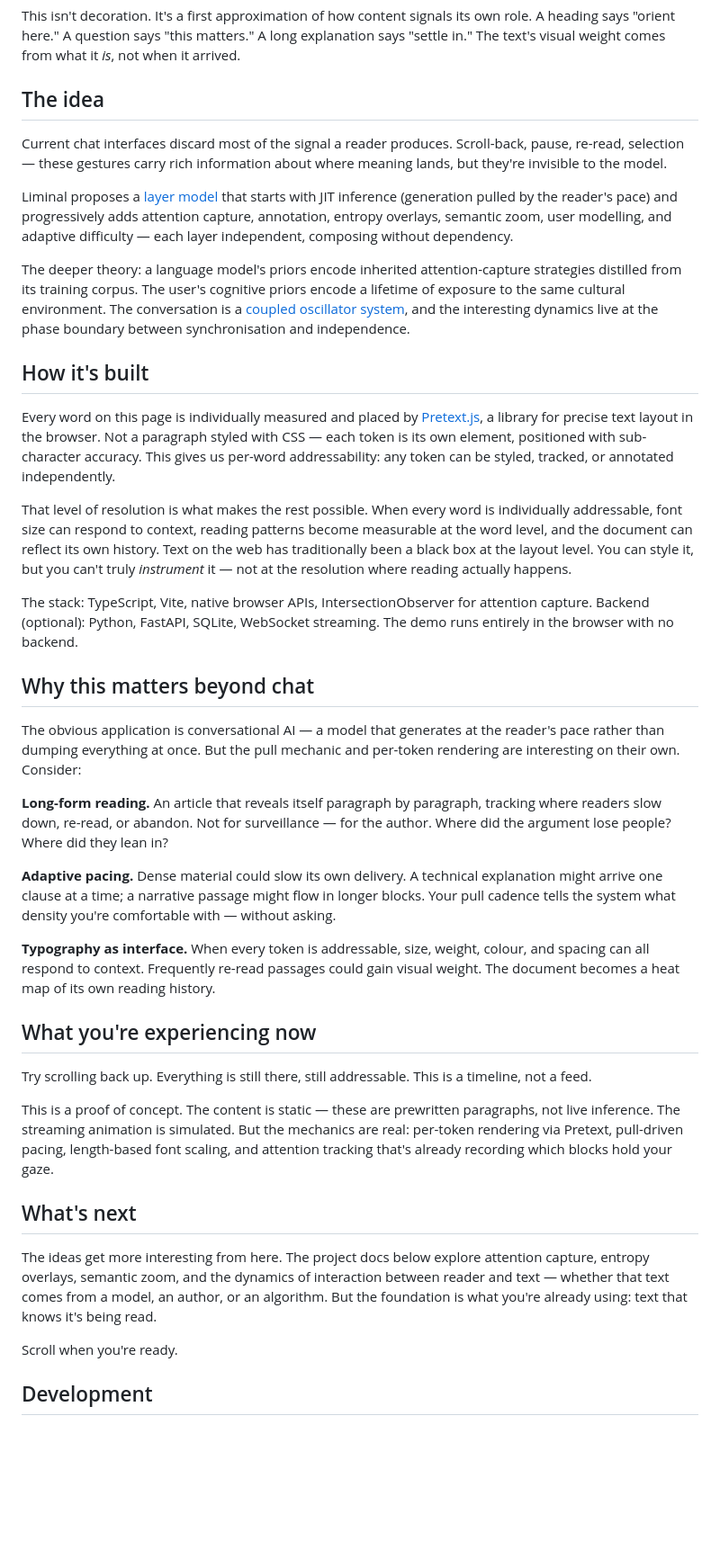
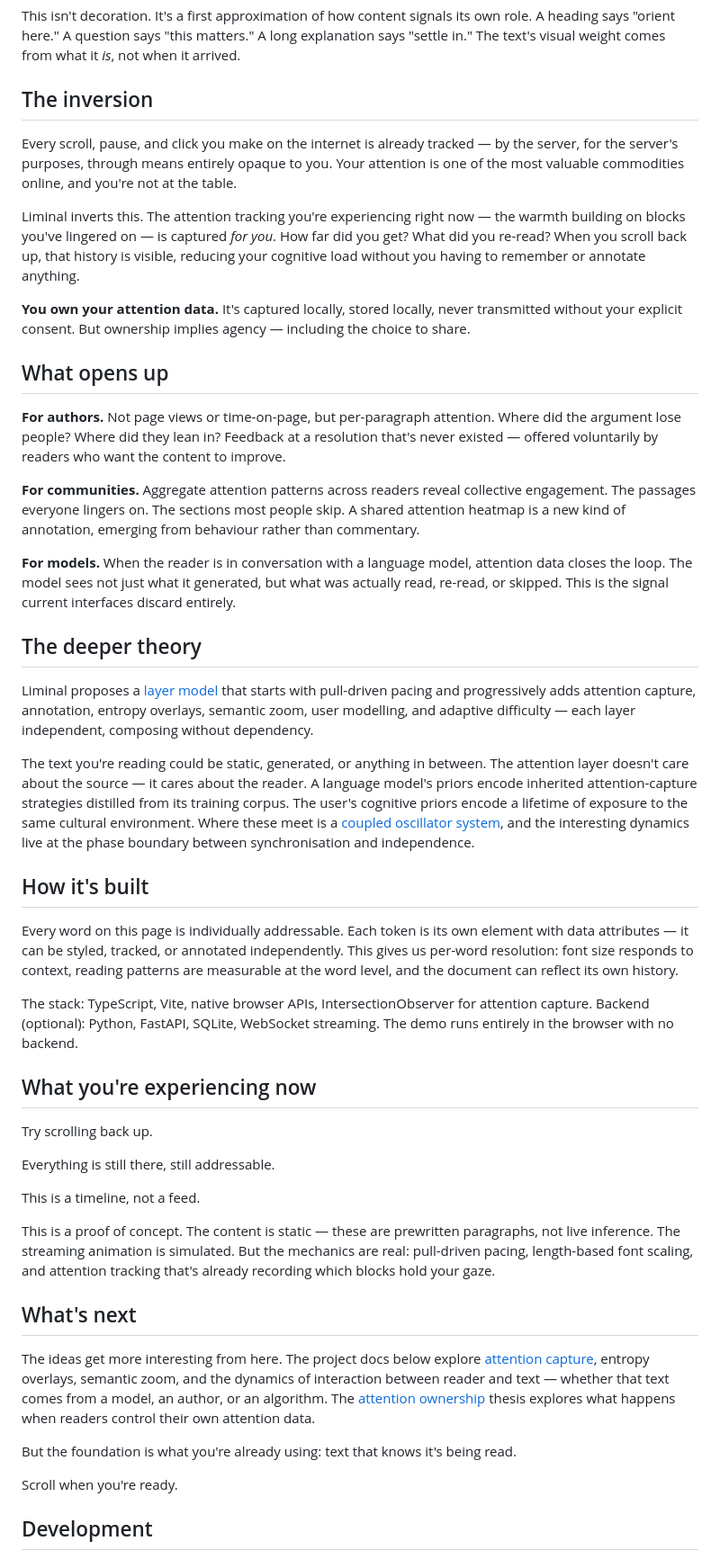
Before and after one commit to ddisisto/liminal, a Markdown page: README.md, the part around one of its changes. Shown at 90% size. Drawn GitHub-style; blank space fills up the shorter version.

```diff
--- a/README.md
+++ b/README.md
@@ -18,41 +18,49 @@ Notice that not all blocks are the same size? Short statements and questions are
 
 This isn't decoration. It's a first approximation of how content signals its own role. A heading says "orient here." A question says "this matters." A long explanation says "settle in." The text's visual weight comes from what it *is*, not when it arrived.
 
-## The idea
+## The inversion
 
-Current chat interfaces discard most of the signal a reader produces. Scroll-back, pause, re-read, selection — these gestures carry rich information about where meaning lands, but they're invisible to the model.
+Every scroll, pause, and click you make on the internet is already tracked — by the server, for the server's purposes, through means entirely opaque to you. Your attention is one of the most valuable commodities online, and you're not at the table.
 
-Liminal proposes a [layer model](docs/project-brief.md) that starts with JIT inference (generation pulled by the reader's pace) and progressively adds attention capture, annotation, entropy overlays, semantic zoom, user modelling, and adaptive difficulty — each layer independent, composing without dependency.
+Liminal inverts this. The attention tracking you're experiencing right now — the warmth building on blocks you've lingered on — is captured *for you*. How far did you get? What did you re-read? When you scroll back up, that history is visible, reducing your cognitive load without you having to remember or annotate anything.
 
-The deeper theory: a language model's priors encode inherited attention-capture strategies distilled from its training corpus. The user's cognitive priors encode a lifetime of exposure to the same cultural environment. The conversation is a [coupled oscillator system](docs/theory.md), and the interesting dynamics live at the phase boundary between synchronisation and independence.
+**You own your attention data.** It's captured locally, stored locally, never transmitted without your explicit consent. But ownership implies agency — including the choice to share.
+
+## What opens up
+
+**For authors.** Not page views or time-on-page, but per-paragraph attention. Where did the argument lose people? Where did they lean in? Feedback at a resolution that's never existed — offered voluntarily by readers who want the content to improve.
+
+**For communities.** Aggregate attention patterns across readers reveal collective engagement. The passages everyone lingers on. The sections most people skip. A shared attention heatmap is a new kind of annotation, emerging from behaviour rather than commentary.
+
+**For models.** When the reader is in conversation with a language model, attention data closes the loop. The model sees not just what it generated, but what was actually read, re-read, or skipped. This is the signal current interfaces discard entirely.
+
+## The deeper theory
+
+Liminal proposes a [layer model](docs/project-brief.md) that starts with pull-driven pacing and progressively adds attention capture, annotation, entropy overlays, semantic zoom, user modelling, and adaptive difficulty — each layer independent, composing without dependency.
+
+The text you're reading could be static, generated, or anything in between. The attention layer doesn't care about the source — it cares about the reader. A language model's priors encode inherited attention-capture strategies distilled from its training corpus. The user's cognitive priors encode a lifetime of exposure to the same cultural environment. Where these meet is a [coupled oscillator system](docs/theory.md), and the interesting dynamics live at the phase boundary between synchronisation and independence.
 
 ## How it's built
 
-Every word on this page is individually measured and placed by [Pretext.js](https://github.com/chenglou/pretext), a library for precise text layout in the browser. Not a paragraph styled with CSS — each token is its own element, positioned with sub-character accuracy. This gives us per-word addressability: any token can be styled, tracked, or annotated independently.
-
-That level of resolution is what makes the rest possible. When every word is individually addressable, font size can respond to context, reading patterns become measurable at the word level, and the document can reflect its own history. Text on the web has traditionally been a black box at the layout level. You can style it, but you can't truly *instrument* it — not at the resolution where reading actually happens.
+Every word on this page is individually addressable. Each token is its own element with data attributes — it can be styled, tracked, or annotated independently. This gives us per-word resolution: font size responds to context, reading patterns are measurable at the word level, and the document can reflect its own history.
 
 The stack: TypeScript, Vite, native browser APIs, IntersectionObserver for attention capture. Backend (optional): Python, FastAPI, SQLite, WebSocket streaming. The demo runs entirely in the browser with no backend.
 
-## Why this matters beyond chat
-
-The obvious application is conversational AI — a model that generates at the reader's pace rather than dumping everything at once. But the pull mechanic and per-token rendering are interesting on their own. Consider:
-
-**Long-form reading.** An article that reveals itself paragraph by paragraph, tracking where readers slow down, re-read, or abandon. Not for surveillance — for the author. Where did the argument lose people? Where did they lean in?
-
-**Adaptive pacing.** Dense material could slow its own delivery. A technical explanation might arrive one clause at a time; a narrative passage might flow in longer blocks. Your pull cadence tells the system what density you're comfortable with — without asking.
-
-**Typography as interface.** When every token is addressable, size, weight, colour, and spacing can all respond to context. Frequently re-read passages could gain visual weight. The document becomes a heat map of its own reading history.
-
 ## What you're experiencing now
 
-Try scrolling back up. Everything is still there, still addressable. This is a timeline, not a feed.
+Try scrolling back up.
 
-This is a proof of concept. The content is static — these are prewritten paragraphs, not live inference. The streaming animation is simulated. But the mechanics are real: per-token rendering via Pretext, pull-driven pacing, length-based font scaling, and attention tracking that's already recording which blocks hold your gaze.
+Everything is still there, still addressable.
+
+This is a timeline, not a feed.
+
+This is a proof of concept. The content is static — these are prewritten paragraphs, not live inference. The streaming animation is simulated. But the mechanics are real: pull-driven pacing, length-based font scaling, and attention tracking that's already recording which blocks hold your gaze.
 
 ## What's next
 
-The ideas get more interesting from here. The project docs below explore attention capture, entropy overlays, semantic zoom, and the dynamics of interaction between reader and text — whether that text comes from a model, an author, or an algorithm. But the foundation is what you're already using: text that knows it's being read.
+The ideas get more interesting from here. The project docs below explore [attention capture](docs/research/attention-instrumentation.md), entropy overlays, semantic zoom, and the dynamics of interaction between reader and text — whether that text comes from a model, an author, or an algorithm. The [attention ownership](docs/attention-ownership.md) thesis explores what happens when readers control their own attention data.
+
+But the foundation is what you're already using: text that knows it's being read.
 
 Scroll when you're ready.
 
```
Also changed, not shown: other parts of README.md (+3 -3 lines), CLAUDE.md (+17 -12 lines), docs/attention-ownership.md (added, +50 -0 lines).
